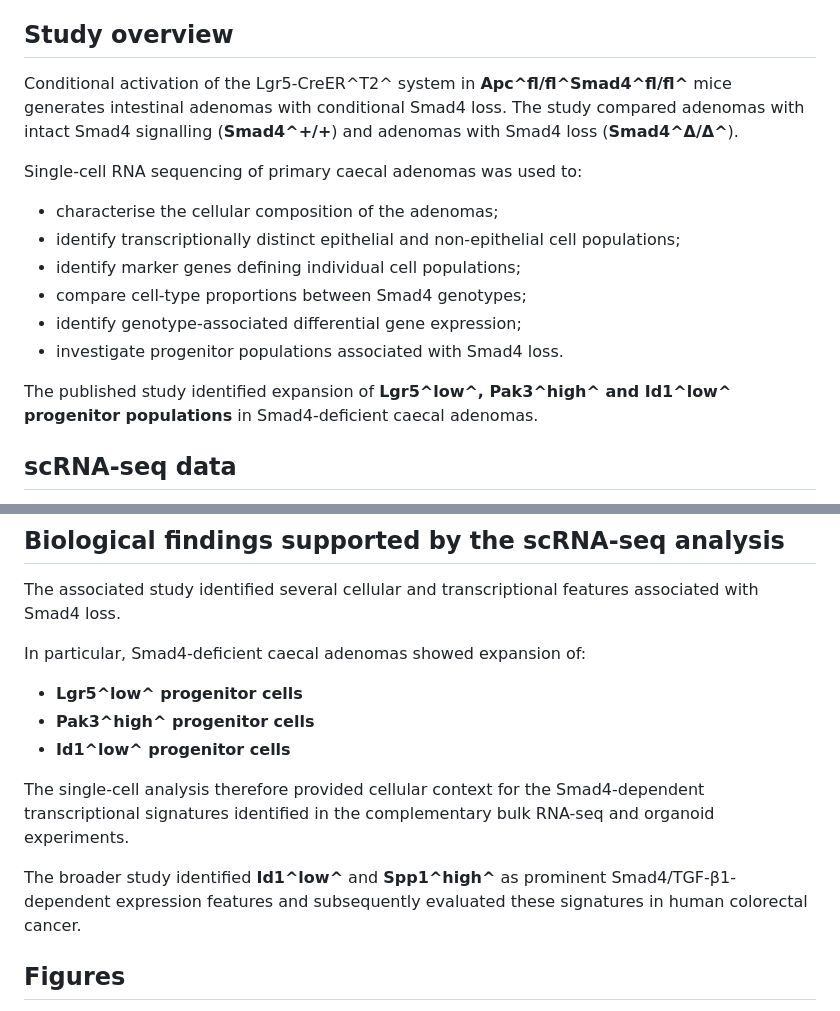
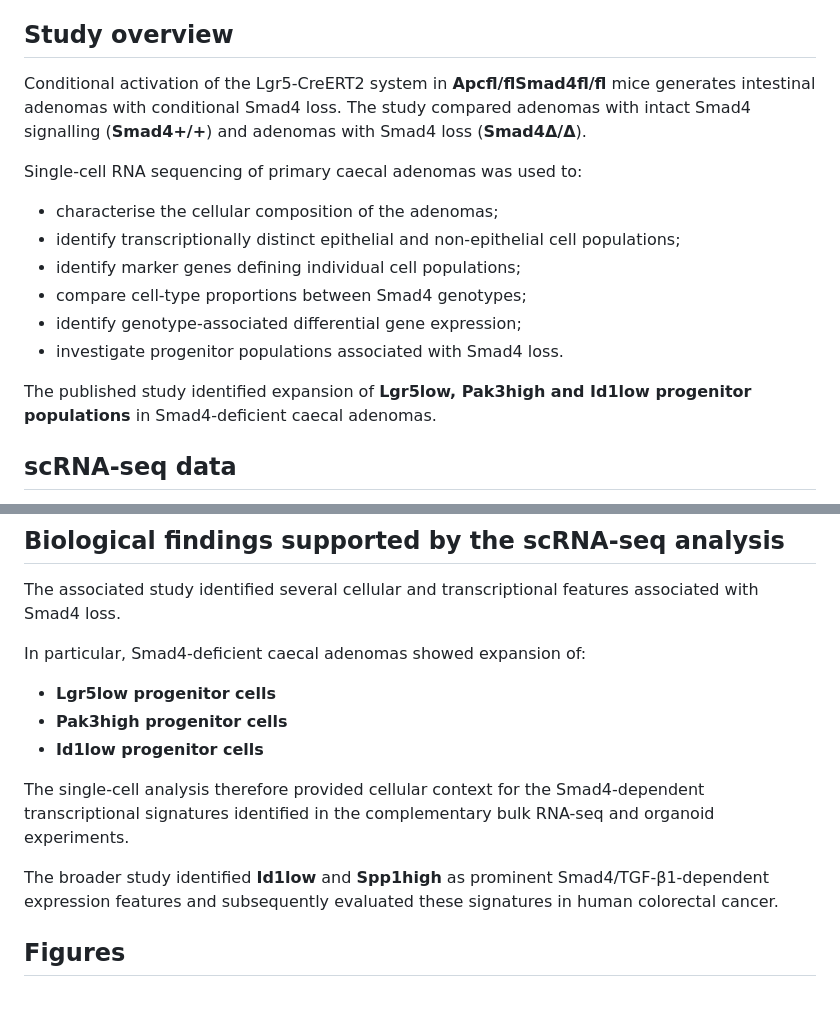
Before and after one commit to gmirvat/scRNAseq, a Markdown page: README.md, 2 parts joined by grey strips. Rendered like a GitHub page.

Commit message:
Standardize gene expression formatting in README
Removed superscript formatting from several instances of gene expression terms for consistency.

```diff
--- a/README.md
+++ b/README.md
@@ -11,7 +11,7 @@ The study investigated the consequences of **Smad4 loss in an Apc-dependent muri
 
 ## Study overview
 
-Conditional activation of the Lgr5-CreER^T2^ system in **Apc^fl/fl^Smad4^fl/fl^** mice generates intestinal adenomas with conditional Smad4 loss. The study compared adenomas with intact Smad4 signalling (**Smad4^+/+**) and adenomas with Smad4 loss (**Smad4^Δ/Δ^**).
+Conditional activation of the Lgr5-CreERT2 system in **Apcfl/flSmad4fl/fl** mice generates intestinal adenomas with conditional Smad4 loss. The study compared adenomas with intact Smad4 signalling (**Smad4+/+**) and adenomas with Smad4 loss (**Smad4Δ/Δ**).
 
 Single-cell RNA sequencing of primary caecal adenomas was used to:
 
@@ -22,7 +22,7 @@ Single-cell RNA sequencing of primary caecal adenomas was used to:
 * identify genotype-associated differential gene expression;
 * investigate progenitor populations associated with Smad4 loss.
 
-The published study identified expansion of **Lgr5^low^, Pak3^high^ and Id1^low^ progenitor populations** in Smad4-deficient caecal adenomas.
+The published study identified expansion of **Lgr5low, Pak3high and Id1low progenitor populations** in Smad4-deficient caecal adenomas.
 
 ## scRNA-seq data
 
@@ -180,13 +180,13 @@ The associated study identified several cellular and transcriptional features as
 
 In particular, Smad4-deficient caecal adenomas showed expansion of:
 
-* **Lgr5^low^ progenitor cells**
-* **Pak3^high^ progenitor cells**
-* **Id1^low^ progenitor cells**
+* **Lgr5low progenitor cells**
+* **Pak3high progenitor cells**
+* **Id1low progenitor cells**
 
 The single-cell analysis therefore provided cellular context for the Smad4-dependent transcriptional signatures identified in the complementary bulk RNA-seq and organoid experiments.
 
-The broader study identified **Id1^low^** and **Spp1^high^** as prominent Smad4/TGF-β1-dependent expression features and subsequently evaluated these signatures in human colorectal cancer.
+The broader study identified **Id1low** and **Spp1high** as prominent Smad4/TGF-β1-dependent expression features and subsequently evaluated these signatures in human colorectal cancer.
 
 ## Figures
 
```
